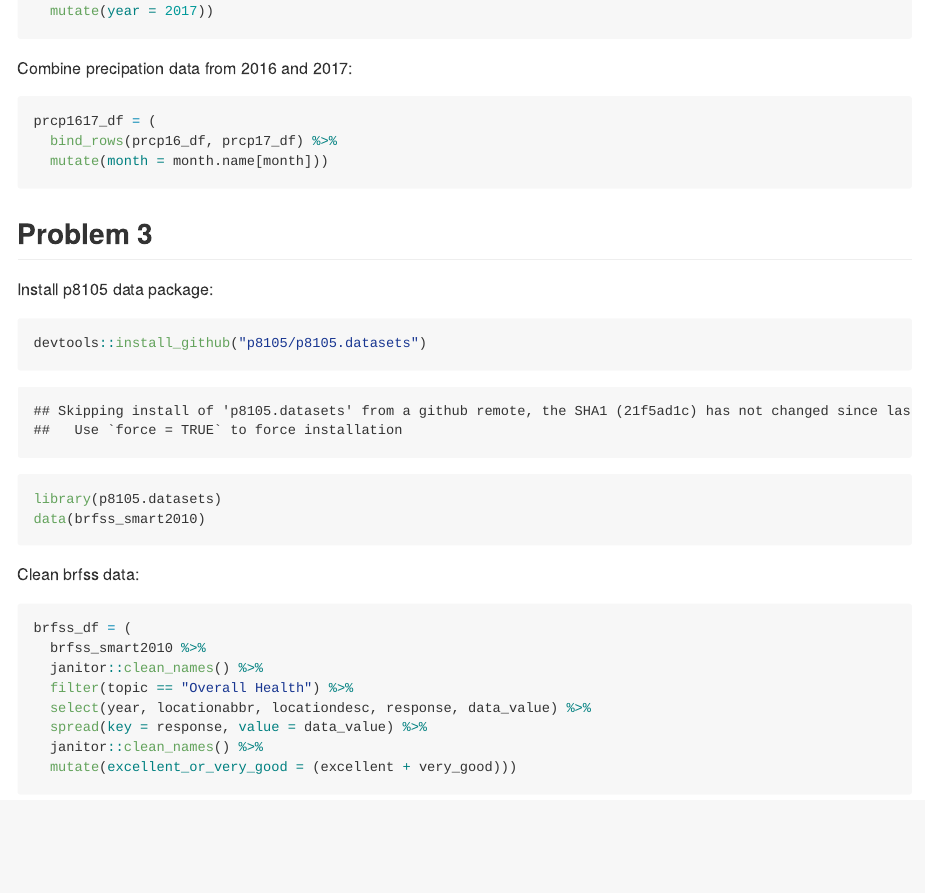
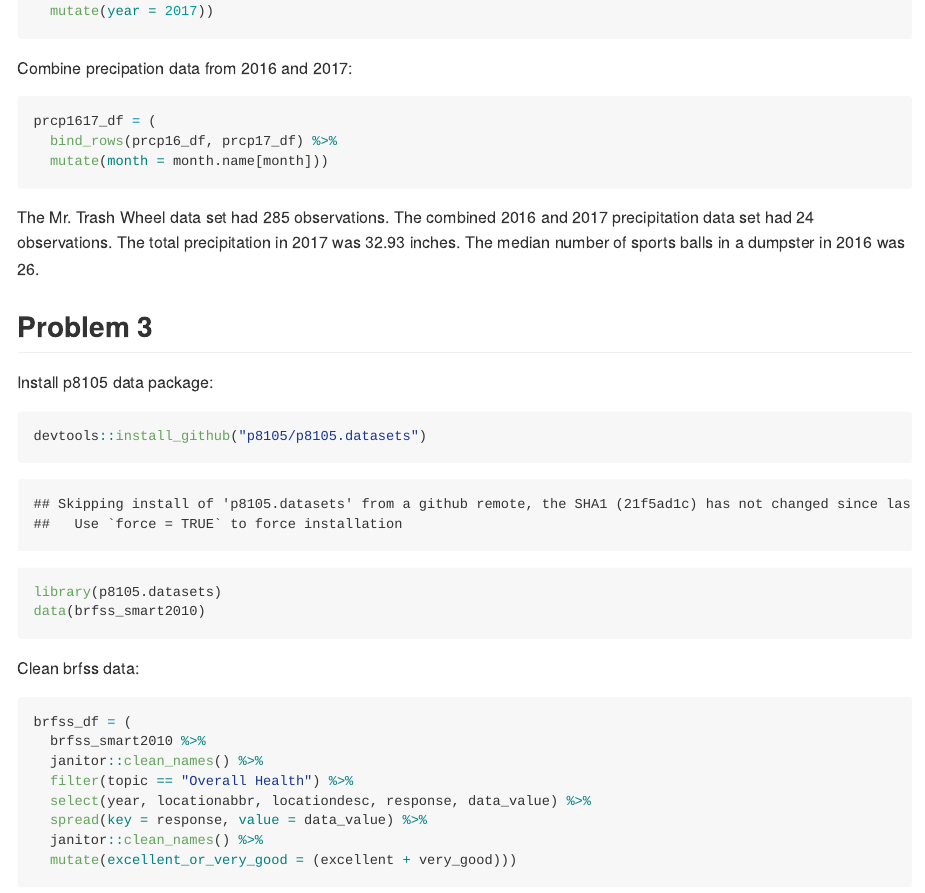
Before and after one commit to dayoungyu/p8105_hw2_dry2115, an R Markdown document (p8105_hw2_dry2115.Rmd): the page in a window 1100 px wide, from 2140 px down. The pictures show the output file p8105_hw2_dry2115.md that the author committed with the source, drawn offline in the style of GitHub.

Commit message:
problem 2 descriptive paragraph

````diff
--- a/p8105_hw2_dry2115.Rmd
+++ b/p8105_hw2_dry2115.Rmd
@@ -98,6 +98,7 @@ prcp1617_df = (
 
 ```
 
+The Mr. Trash Wheel data set had `r nrow(trash_df)` observations. The combined 2016 and 2017 precipitation data set had `r nrow(prcp1617_df)` observations. The total precipitation in 2017 was `r sum(prcp17_df$total_prcp)` inches. The median number of sports balls in a dumpster in 2016 was `r median(filter(trash_df, year == "2016")$sports_balls)`.
 
 ## Problem 3
 
````
Also changed, not shown: p8105_hw2_dry2115.md.
